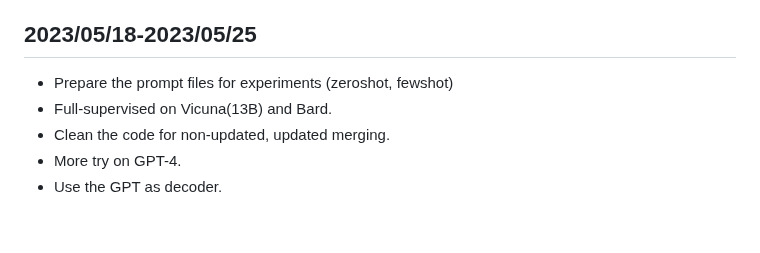
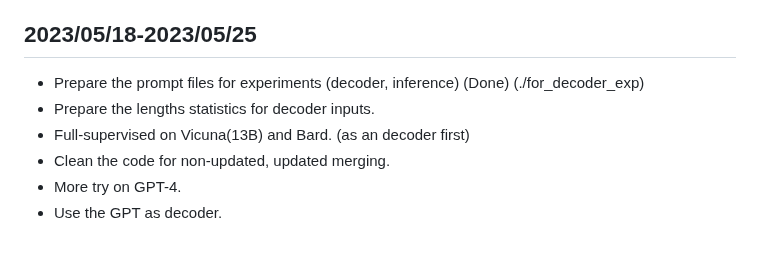
Before and after one commit to theQuert/Knowledge-Updating-System, a Markdown page: progress.md, the part around the change. Drawn GitHub-style.

Commit message:
Add todos

```diff
--- a/progress.md
+++ b/progress.md
@@ -310,8 +310,9 @@ tokenizer.save_pretrained('../PRIMER_wcep/new')
 - Lastly, do few-shot learning: sorting order has to be rearrange randomly 3 times, then calculate mean scores.
 
 ## 2023/05/18-2023/05/25
-- Prepare the prompt files for experiments (zeroshot, fewshot)
-- Full-supervised on Vicuna(13B) and Bard.
+- Prepare the prompt files for experiments (decoder, inference) (Done) (./for_decoder_exp)
+- Prepare the lengths statistics for decoder inputs.
+- Full-supervised on Vicuna(13B) and Bard. (as an decoder first)
 - Clean the code for non-updated, updated merging.
 - More try on GPT-4.
 - Use the GPT as decoder.
```
